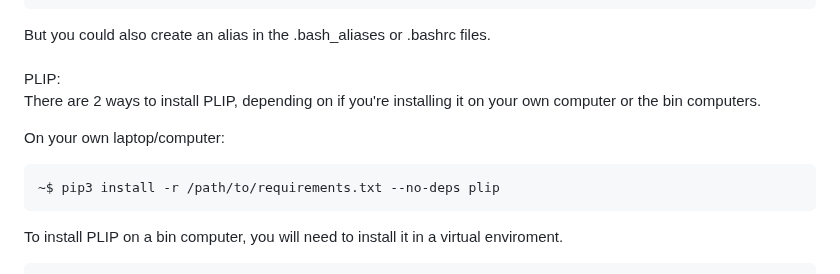
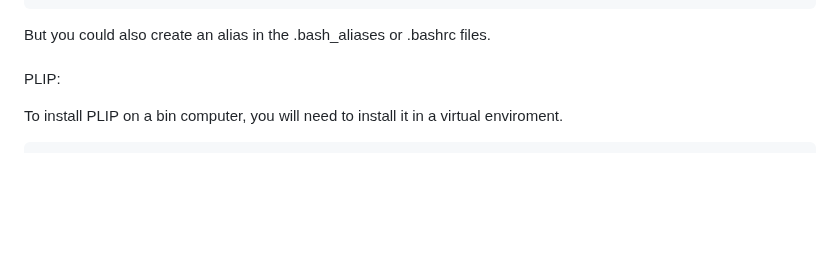
Before and after one commit to RamonReilman/website_biodock, a Markdown page: README.md, the part around the change. GitHub-like rendering; blank space fills up the shorter version.

Commit message:
changed README, installing tools only works on bin pc now

````diff
--- a/README.md
+++ b/README.md
@@ -49,12 +49,6 @@ To install the tools LeDock/LePro:
 But you could also create an alias in the .bash_aliases or .bashrc files. <br>
 <br>
 PLIP: <br>
-There are 2 ways to install PLIP, depending on if you're installing it on your own computer or the bin computers. <br>
-
-On your own laptop/computer:
-```bash
-~$ pip3 install -r /path/to/requirements.txt --no-deps plip
-```
 
 To install PLIP on a bin computer, you will need to install it in a virtual enviroment. <br>
 ```bash
````
